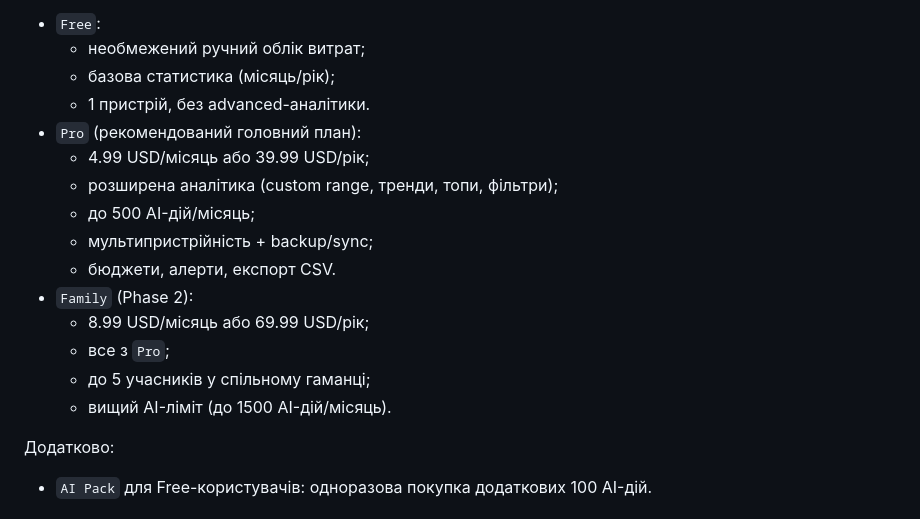
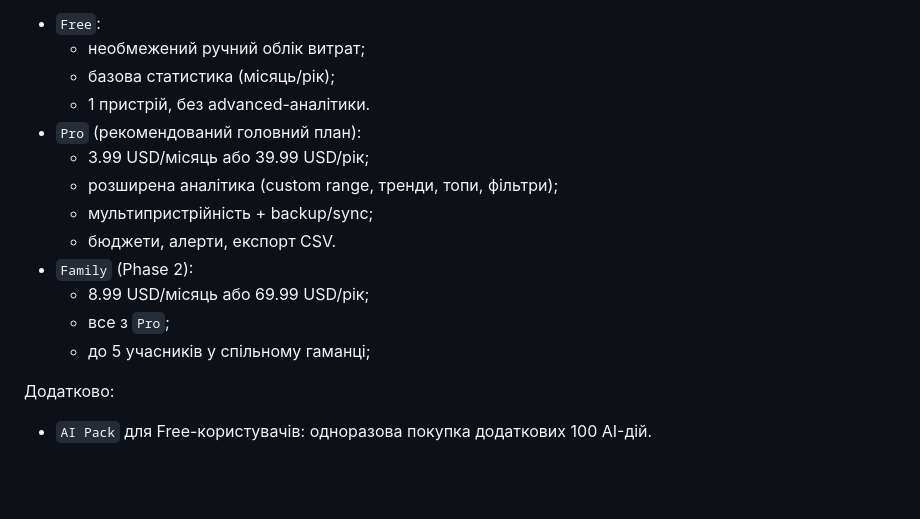
Before and after one commit to HoTaBu4/Finly, a Markdown page: README.md, the part around the change. GitHub-like rendering; blank space fills up the shorter version.

Commit message:
chore: update readme

```diff
--- a/README.md
+++ b/README.md
@@ -139,16 +139,14 @@
   - базова статистика (місяць/рік);
   - 1 пристрій, без advanced-аналітики.
 - `Pro` (рекомендований головний план):
-  - 4.99 USD/місяць або 39.99 USD/рік;
+  - 3.99 USD/місяць або 39.99 USD/рік;
   - розширена аналітика (custom range, тренди, топи, фільтри);
-  - до 500 AI-дій/місяць;
   - мультипристрійність + backup/sync;
   - бюджети, алерти, експорт CSV.
 - `Family` (Phase 2):
   - 8.99 USD/місяць або 69.99 USD/рік;
   - все з `Pro`;
   - до 5 учасників у спільному гаманці;
-  - вищий AI-ліміт (до 1500 AI-дій/місяць).
 
 Додатково:
 - `AI Pack` для Free-користувачів: одноразова покупка додаткових 100 AI-дій.
```
